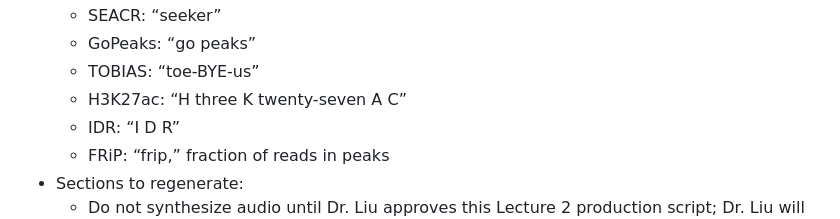
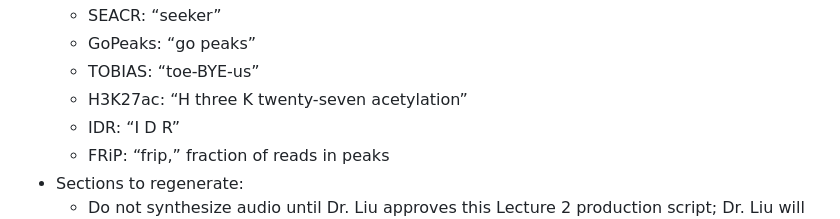
Before and after one commit to taoliu/frontier-in-computational-oncology, a Markdown page: 05-scripts/week-02-functional-genomics/lecture-02-script.md, the part around the change. Drawn GitHub-style.

```diff
--- a/05-scripts/week-02-functional-genomics/lecture-02-script.md
+++ b/05-scripts/week-02-functional-genomics/lecture-02-script.md
@@ -325,7 +325,7 @@ In the next lecture, we will move from methods to applications. We will use publ
   - SEACR: “seeker”
   - GoPeaks: “go peaks”
   - TOBIAS: “toe-BYE-us”
-  - H3K27ac: “H three K twenty-seven A C”
+  - H3K27ac: “H three K twenty-seven acetylation”
   - IDR: “I D R”
   - FRiP: “frip,” fraction of reads in peaks
 - Sections to regenerate:
```
Also changed, not shown: 05-scripts/week-02-functional-genomics/lecture-01-script.md (+1 -1 lines).
